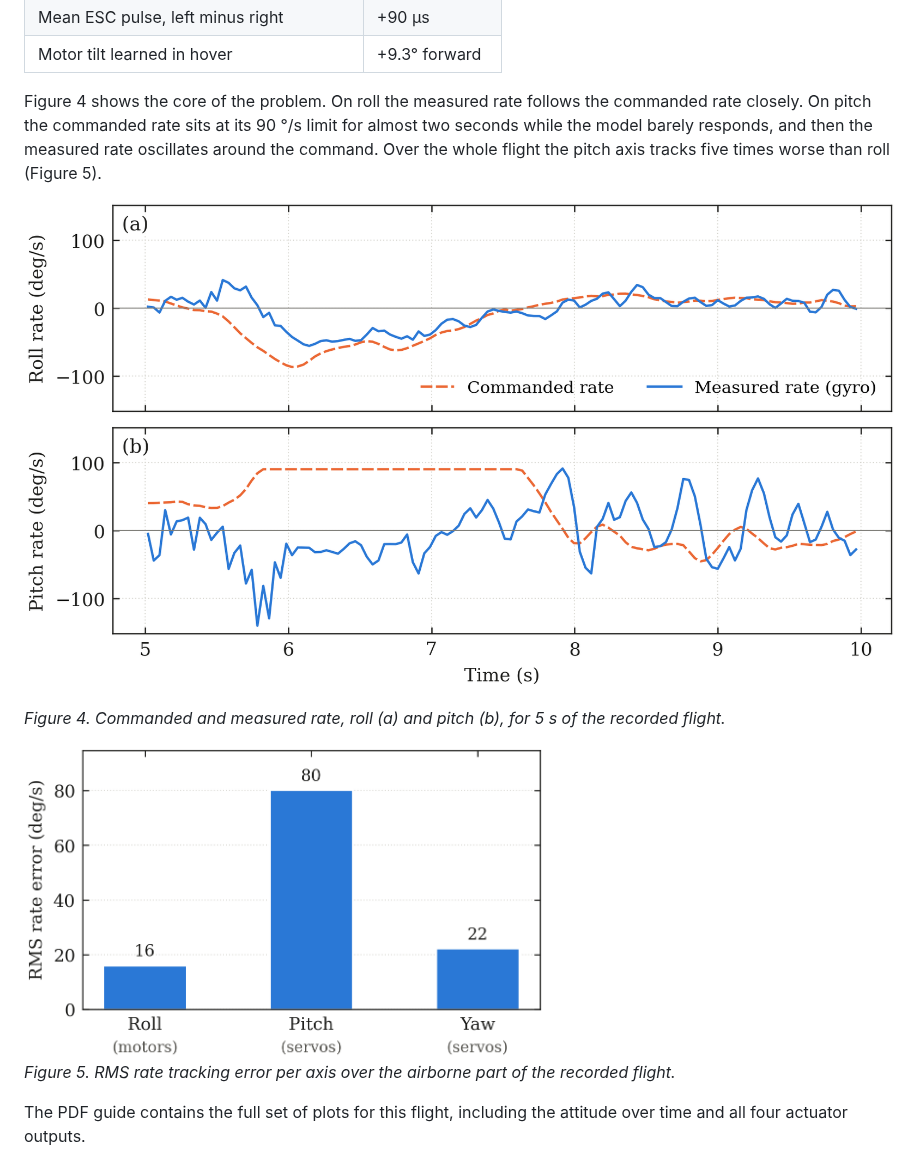
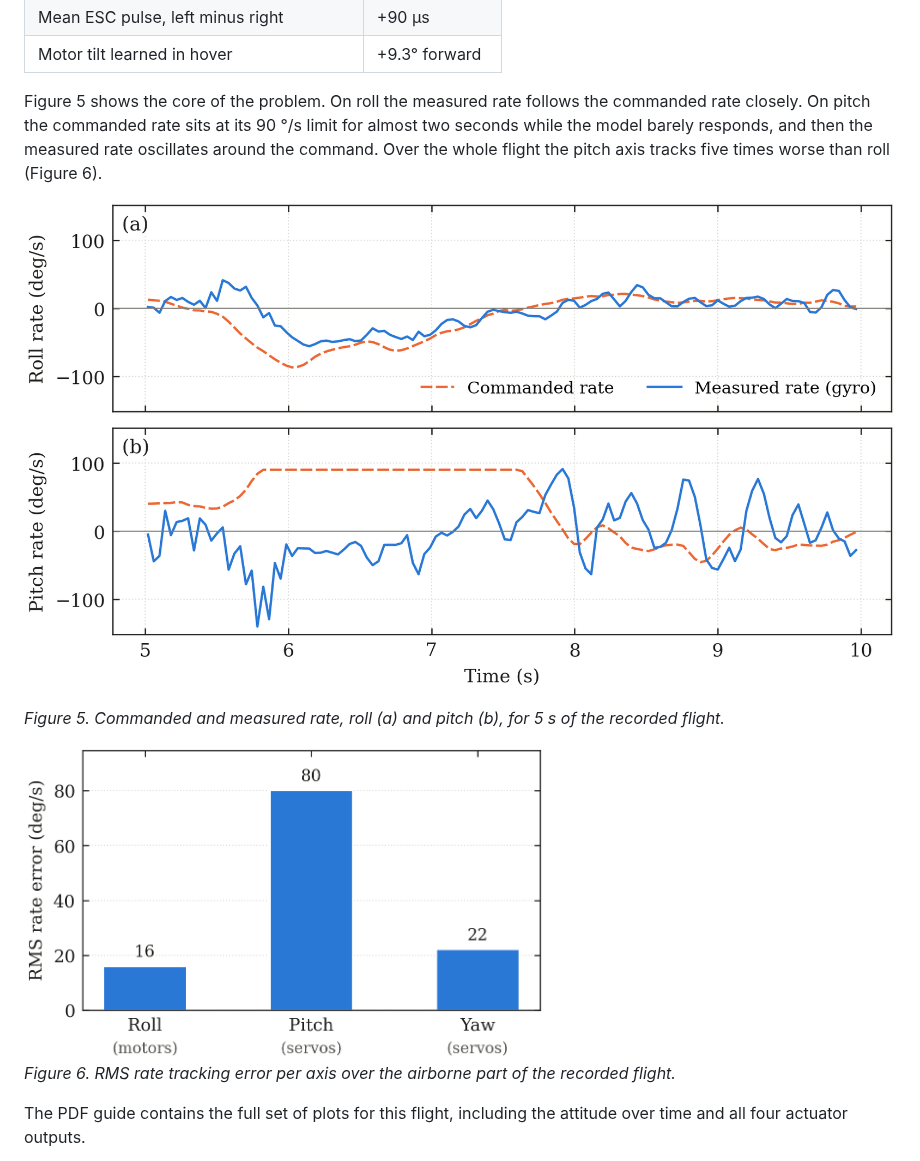
Before and after one commit to mohammedabdelsaboor/BI-Copter-Flight-controller, a Markdown page: README.md, the part around one of its changes. Drawn GitHub-style.

```diff
--- a/README.md
+++ b/README.md
@@ -236,8 +242,8 @@ target sat about 9° nose-up.
 | Mean ESC pulse, left minus right | +90 µs |
 | Motor tilt learned in hover | +9.3° forward |
 
-Figure 4 shows the core of the problem. On roll the measured rate follows the commanded rate closely. On pitch
+Figure 5 shows the core of the problem. On roll the measured rate follows the commanded rate closely. On pitch
 the commanded rate sits at its 90 °/s limit for almost two seconds while the model barely responds, and then
 the measured rate oscillates around the command. Over the whole flight the pitch axis tracks five times worse
-than roll (Figure 5).
+than roll (Figure 6).
 
@@ -245,3 +251,3 @@ than roll (Figure 5).
 
-*Figure 4. Commanded and measured rate, roll (a) and pitch (b), for 5 s of the recorded flight.*
+*Figure 5. Commanded and measured rate, roll (a) and pitch (b), for 5 s of the recorded flight.*
 
@@ -249,5 +255,5 @@ than roll (Figure 5).
 
-*Figure 5. RMS rate tracking error per axis over the airborne part of the recorded flight.*
+*Figure 6. RMS rate tracking error per axis over the airborne part of the recorded flight.*
 
 The PDF guide contains the full set of plots for this flight, including the attitude over time and all four
 actuator outputs.
```
Also changed, not shown: other parts of README.md (+19 -13 lines), hardware/README.md (+4 -0 lines), docs/figures/fig8_mechanism_parts.png (added), 3 other files.
